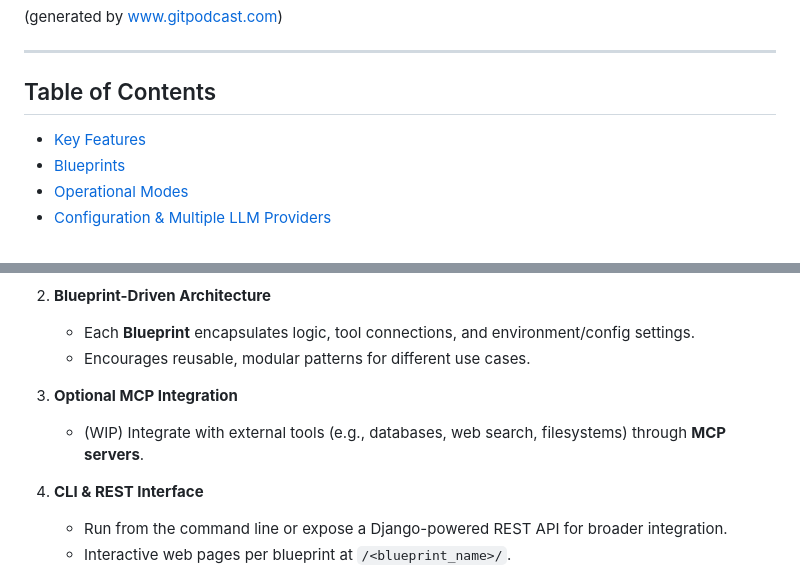
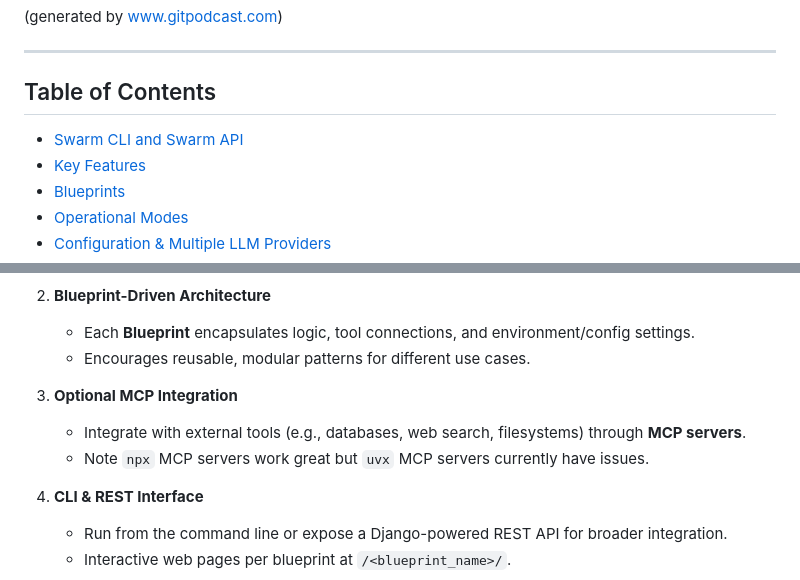
Before and after one commit to mkc909/open-swarm-mcp, a Markdown page: README.md, 2 parts joined by grey strips. Rendered like a GitHub page.

```diff
--- a/README.md
+++ b/README.md
@@ -15,6 +15,7 @@ https://github.com/user-attachments/assets/1335f7fb-ff61-4e96-881c-7d3154eb9f14
 ---
 
 ## Table of Contents
+- [Swarm CLI and Swarm API](#swarm-cli-and-swarm-api)
 - [Key Features](#key-features)
 - [Blueprints](#blueprints)
 - [Operational Modes](#operational-modes)
@@ -42,7 +166,8 @@ https://github.com/user-attachments/assets/1335f7fb-ff61-4e96-881c-7d3154eb9f14
    - Encourages reusable, modular patterns for different use cases.
 
 3. **Optional MCP Integration**
-   - (WIP) Integrate with external tools (e.g., databases, web search, filesystems) through **MCP servers**.
+   - Integrate with external tools (e.g., databases, web search, filesystems) through **MCP servers**.
+   - Note `npx` MCP servers work great but `uvx` MCP servers currently have issues.
 
 4. **CLI & REST Interface**
    - Run from the command line or expose a Django-powered REST API for broader integration.
```
Also changed, not shown: other parts of README.md (+123 -0 lines).
